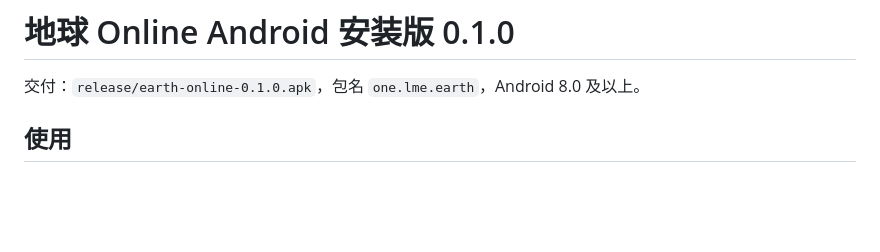
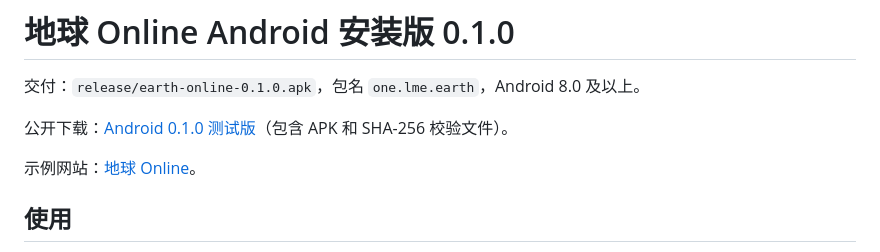
Before and after one commit to Littlelameg/earth-online, a Markdown page: android-app/README.md, the part around the change. Drawn GitHub-style; blank space fills up the shorter version.

```diff
--- a/android-app/README.md
+++ b/android-app/README.md
@@ -1,6 +1,10 @@
 # 地球 Online Android 安装版 0.1.0
 
 交付：`release/earth-online-0.1.0.apk`，包名 `one.lme.earth`，Android 8.0 及以上。
+
+公开下载：[Android 0.1.0 测试版](https://github.com/Littlelameg/earth-online/releases/tag/android-v0.1.0)（包含 APK 和 SHA-256 校验文件）。
+
+示例网站：[地球 Online](https://earth.lme.one/)。
 
 ## 使用
 
```
Also changed, not shown: README.md (+9 -1 lines).
